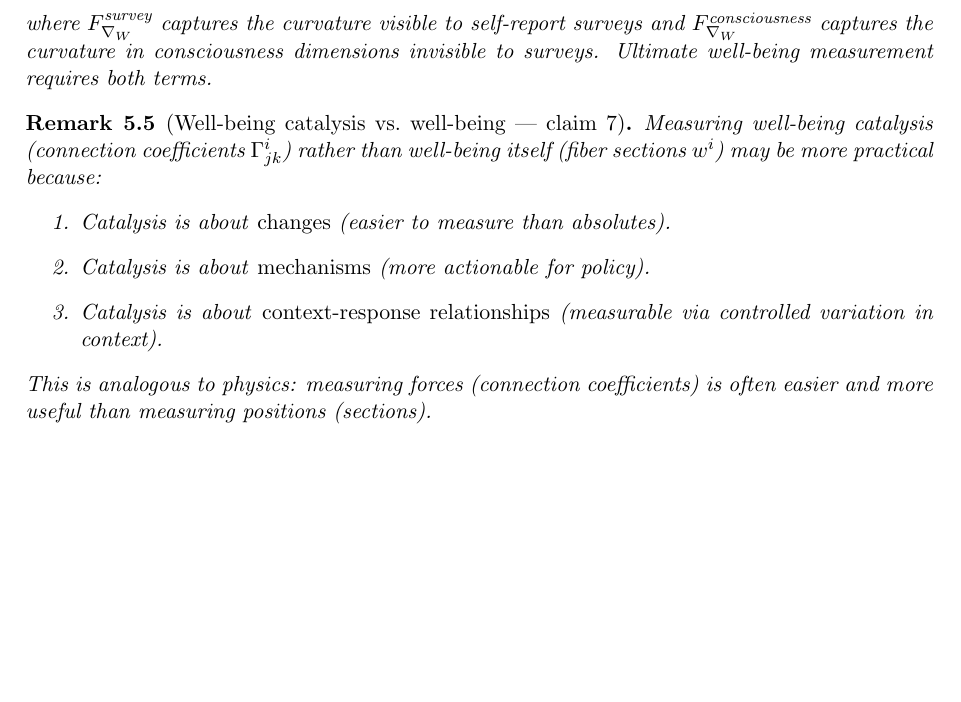
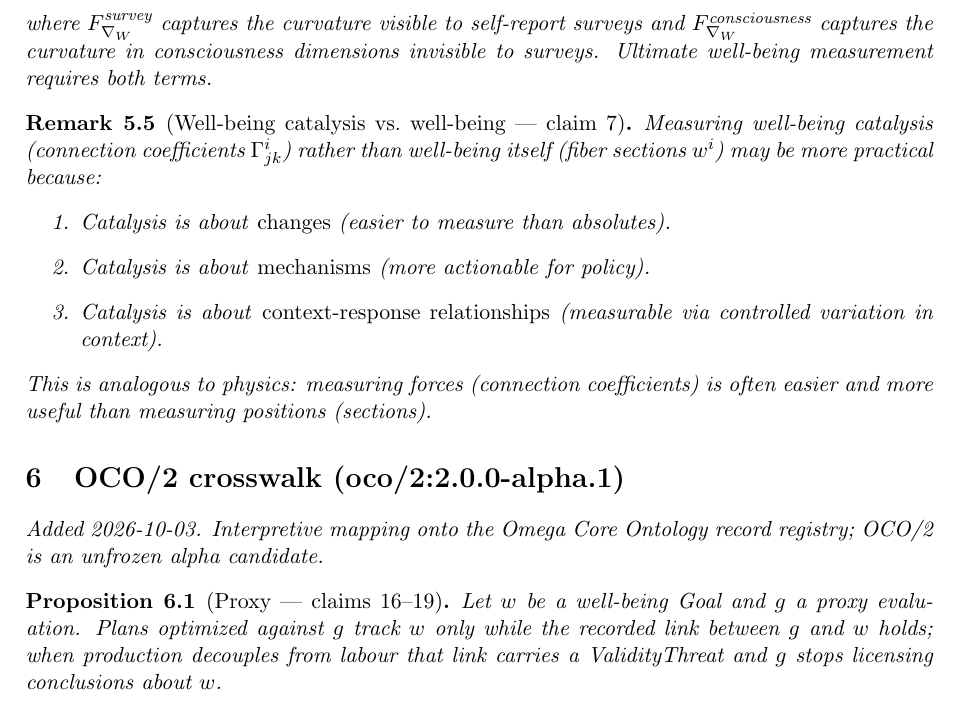
Before and after one commit to bgoertzel-sing/hyperseed-formalizations, a LaTeX paper (substack/2022-10-10-we-should-be-measuring-well-being/formalization.tex): part of page 3 of 3, cut so that both start at the same text, the shorter picture padded with empty space. Compiled offline with pdfLaTeX.

Commit message:
Add OCO/2 crosswalk to we-should-be-measuring-well-being

```diff
--- a/substack/2022-10-10-we-should-be-measuring-well-being/formalization.tex
+++ b/substack/2022-10-10-we-should-be-measuring-well-being/formalization.tex
@@ -192,4 +192,15 @@ This is analogous to physics: measuring forces (connection coefficients)
 is often easier and more useful than measuring positions (sections).
 \end{remark}
 
+
+
+%======================================================================
+\section{OCO/2 crosswalk (oco/2:2.0.0-alpha.1)}
+\emph{Added 2026-10-03. Interpretive mapping onto the Omega Core Ontology
+record registry; OCO/2 is an unfrozen alpha candidate.}
+
+\begin{proposition}[Proxy --- claims 16--19]
+Let $w$ be a well-being Goal and $g$ a proxy evaluation. Plans optimized against $g$ track $w$ only while the recorded link between $g$ and $w$ holds; when production decouples from labour that link carries a ValidityThreat and $g$ stops licensing conclusions about $w$.
+\end{proposition}
+
 \end{document}
```
Also changed, not shown: substack/2022-10-10-we-should-be-measuring-well-being/claims.md (+10 -0 lines), substack/2022-10-10-we-should-be-measuring-well-being/README.md, 1 other file.
